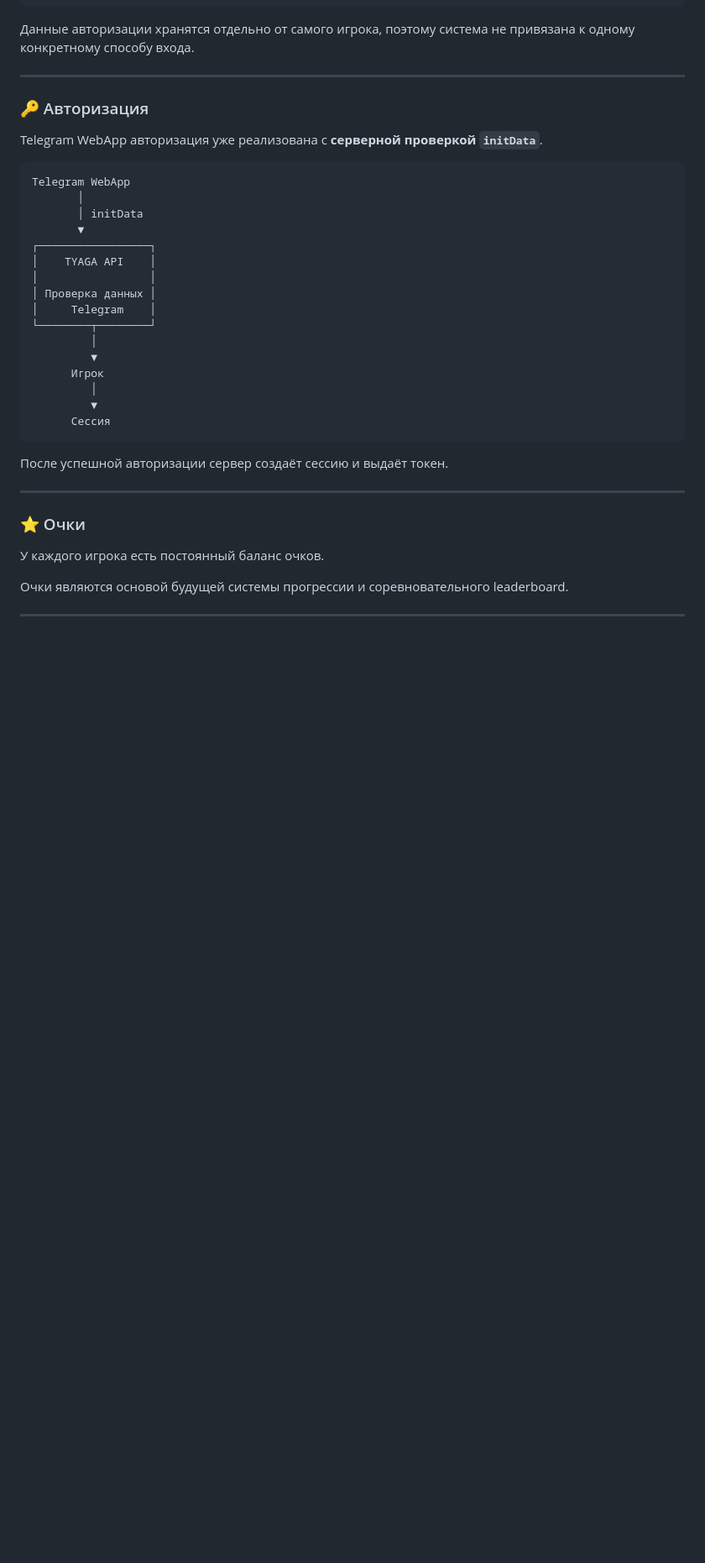
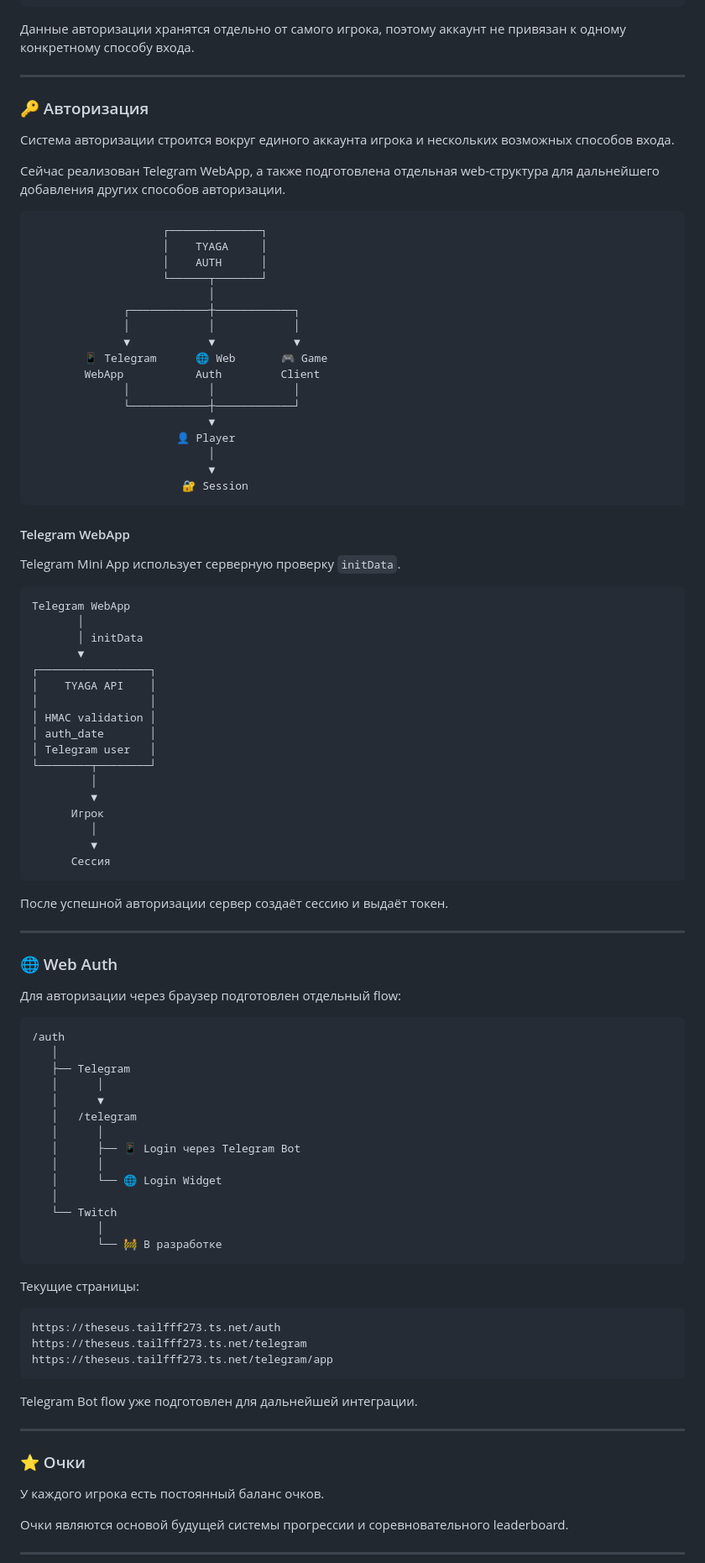
Before and after one commit to N0kr0s/tyaga-server, a Markdown page: README.md, the part around one of its changes. Shown at 84% size. Rendered like a GitHub page; blank space fills up the shorter version.

````diff
--- a/README.md
+++ b/README.md
@@ -70,13 +72,39 @@ Player
     └── Аватар
 ```
 
-Данные авторизации хранятся отдельно от самого игрока, поэтому система не привязана к одному конкретному способу входа.
+Данные авторизации хранятся отдельно от самого игрока, поэтому аккаунт не привязан к одному конкретному способу входа.
 
 ---
 
 ### 🔑 Авторизация
 
-Telegram WebApp авторизация уже реализована с **серверной проверкой `initData`**.
+Система авторизации строится вокруг единого аккаунта игрока и нескольких возможных способов входа.
+
+Сейчас реализован Telegram WebApp, а также подготовлена отдельная web-структура для дальнейшего добавления других способов авторизации.
+
+```text
+                    ┌──────────────┐
+                    │    TYAGA     │
+                    │    AUTH      │
+                    └──────┬───────┘
+                           │
+              ┌────────────┼────────────┐
+              │            │            │
+              ▼            ▼            ▼
+        📱 Telegram      🌐 Web       🎮 Game
+        WebApp           Auth         Client
+              │            │            │
+              └────────────┼────────────┘
+                           ▼
+                      👤 Player
+                           │
+                           ▼
+                       🔐 Session
+```
+
+#### Telegram WebApp
+
+Telegram Mini App использует серверную проверку `initData`.
 
 ```text
 Telegram WebApp
@@ -86,8 +114,9 @@ Telegram WebApp
 ┌─────────────────┐
 │    TYAGA API    │
 │                 │
-│ Проверка данных │
-│     Telegram    │
+│ HMAC validation │
+│ auth_date       │
+│ Telegram user   │
 └────────┬────────┘
          │
          ▼
@@ -98,6 +127,39 @@ Telegram WebApp
 ```
 
 После успешной авторизации сервер создаёт сессию и выдаёт токен.
+
+---
+
+### 🌐 Web Auth
+
+Для авторизации через браузер подготовлен отдельный flow:
+
+```text
+/auth
+   │
+   ├── Telegram
+   │      │
+   │      ▼
+   │   /telegram
+   │      │
+   │      ├── 📱 Login через Telegram Bot
+   │      │
+   │      └── 🌐 Login Widget
+   │
+   └── Twitch
+          │
+          └── 🚧 В разработке
+```
+
+Текущие страницы:
+
+```text
+https://theseus.tailfff273.ts.net/auth
+https://theseus.tailfff273.ts.net/telegram
+https://theseus.tailfff273.ts.net/telegram/app
+```
+
+Telegram Bot flow уже подготовлен для дальнейшей интеграции.
 
 ---
 
````
Also changed, not shown: other parts of README.md (+41 -27 lines).
